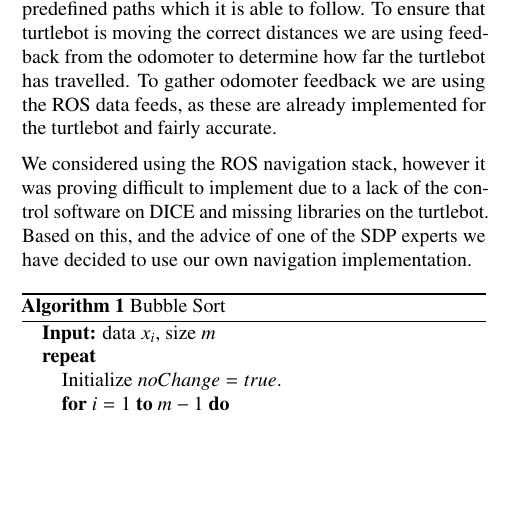
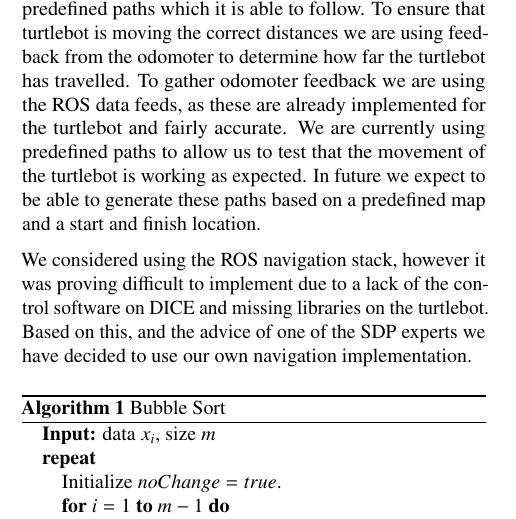
Before and after one commit to yourfather515/projectFindo, a LaTeX paper (reports/demo1/group-20-demo1.tex): part of one column of page 1 of 2, cut so that both start at the same text, the shorter picture padded with empty space. Compiled offline with pdfLaTeX.

Commit message:
Add detail to movement summary

```diff
--- a/reports/demo1/group-20-demo1.tex
+++ b/reports/demo1/group-20-demo1.tex
@@ -89,6 +89,7 @@ Depending on your system and its stage of development, it could be useful to inc
 Turtlebot movement is currently using a method based upon predefined paths which it is able to follow.
 To ensure that turtlebot is moving the correct distances we are using feedback from the odomoter to determine how far the turtlebot has travelled.
 To gather odomoter feedback we are using the ROS data feeds, as these are already implemented for the turtlebot and fairly accurate.
+We are currently using predefined paths to allow us to test that the movement of the turtlebot is working as expected. In future we expect to be able to generate these paths based on a predefined map and a start and finish location.
 
 We considered using the ROS navigation stack, however it was proving difficult to implement due to a lack of the control software on DICE and missing libraries on the turtlebot.
 Based on this, and the advice of one of the SDP experts we have decided to use our own navigation implementation.
```
